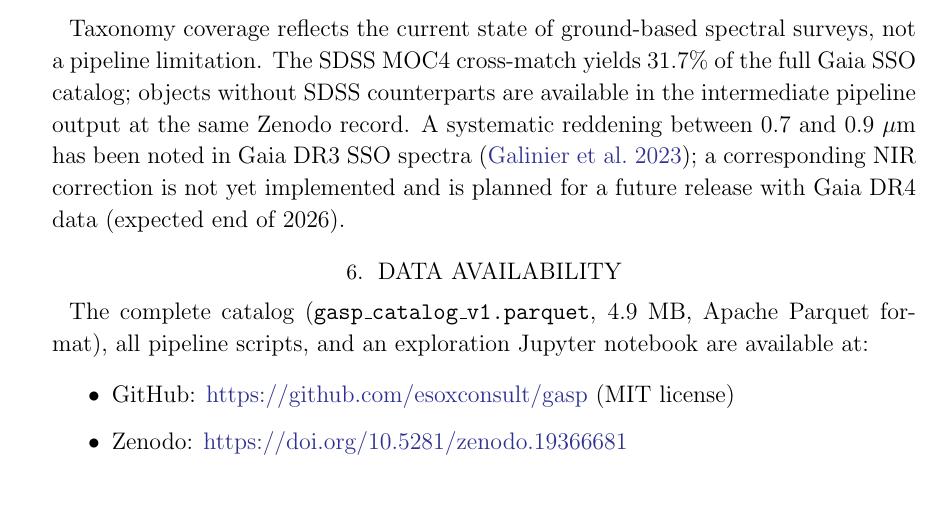
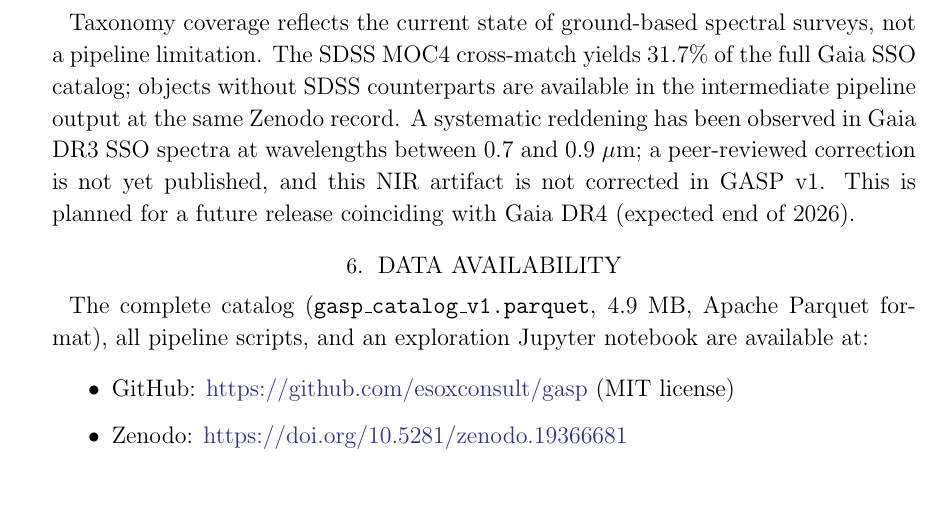
Before and after one commit to esoxconsult/gasp, a LaTeX paper (docs/rnaas_paper.tex): part of page 3 of 5, cut so that both start at the same text. Compiled offline with pdfLaTeX.

Commit message:
docs: fix Limitations section in RNAAS draft
- Remove Galinier (2023) citation (wrong paper)
- NIR artifact mentioned as known issue without citation
  (peer-reviewed correction not yet published as of 2026)
- Scientifically conservative and accurate

Made-with: Cursor

```diff
--- a/docs/rnaas_paper.tex
+++ b/docs/rnaas_paper.tex
@@ -167,10 +167,11 @@ spectral surveys, not a pipeline limitation. The SDSS MOC4
 cross-match yields 31.7\% of the full Gaia SSO catalog;
 objects without SDSS counterparts are available in the
 intermediate pipeline output at the same Zenodo record.
-A systematic reddening between 0.7 and 0.9~$\mu$m has been
-noted in Gaia DR3 SSO spectra \citep{Galinier2023}; a
-corresponding NIR correction is not yet implemented and is
-planned for a future release with Gaia DR4 data
+A systematic reddening has been observed in Gaia DR3 SSO
+spectra at wavelengths between 0.7 and 0.9~$\mu$m; a
+peer-reviewed correction is not yet published, and this
+NIR artifact is not corrected in GASP v1. This is planned
+for a future release coinciding with Gaia DR4
 (expected end of 2026).
 
 \section{Data Availability}
```
Also changed, not shown: docs/rnaas_paper.tex (5 more changed lines).
